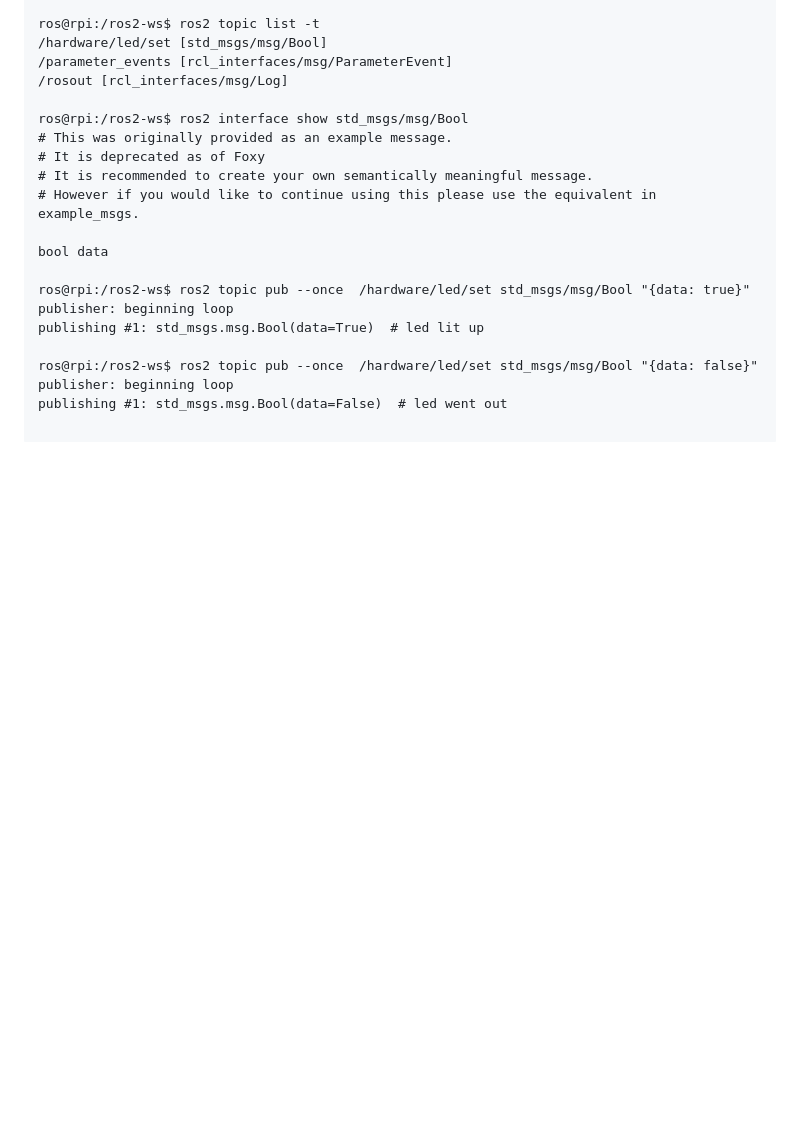
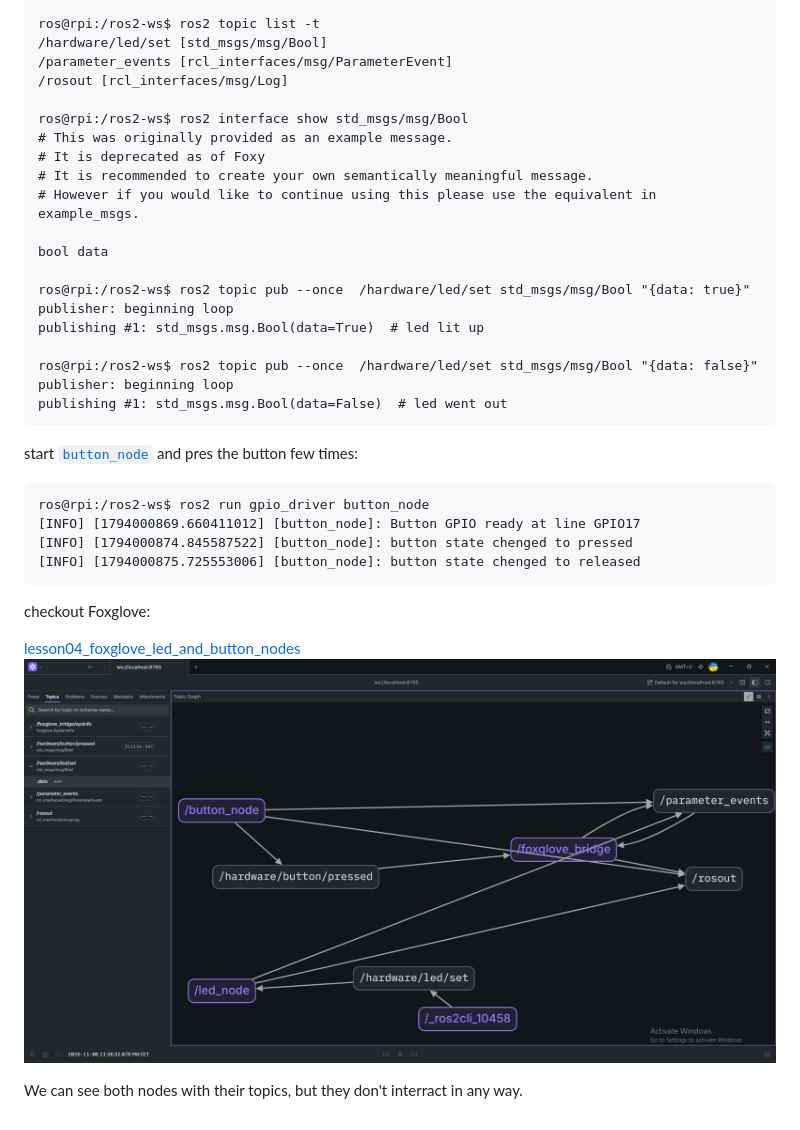
Before and after one commit to SeregaCodit/ros2-practical, a Markdown page: docs/lessons/lesson04_led_buttons_gpio_physical_nodes.md, the part around one of its changes. Rendered like a GitHub page; pictures changed too: docs/attachments/images/lesson04_foxglove_led_and_button_nodes.png (added); blank space fills up the shorter version.

Commit message:
feat(gpio_driver): add button node

```diff
--- a/docs/lessons/lesson04_led_buttons_gpio_physical_nodes.md
+++ b/docs/lessons/lesson04_led_buttons_gpio_physical_nodes.md
@@ -55,3 +55,18 @@ publishing #1: std_msgs.msg.Bool(data=True)  # led lit up
 ros@rpi:/ros2-ws$ ros2 topic pub --once  /hardware/led/set std_msgs/msg/Bool "{data: false}"
 publisher: beginning loop
 publishing #1: std_msgs.msg.Bool(data=False)  # led went out
+</pre>
+
+start [`button_node`](../../ros2-ws/src/lessons/lesson_04/gpio_driver/src/button_node.cpp) and pres the button few times:
+
+    ros@rpi:/ros2-ws$ ros2 run gpio_driver button_node
+    [INFO] [1794000869.660411012] [button_node]: Button GPIO ready at line GPIO17
+    [INFO] [1794000874.845587522] [button_node]: button state chenged to pressed
+    [INFO] [1794000875.725553006] [button_node]: button state chenged to released
+
+checkout Foxglove:
+
+[lesson04_foxglove_led_and_button_nodes](lesson04_led_buttons_gpio_physical_nodes.md) ![text](../attachments/images/lesson04_foxglove_led_and_button_nodes.png)
+
+
+We can see both nodes with their topics, but they don't interract in any way.
```
Also changed, not shown: other parts of docs/lessons/lesson04_led_buttons_gpio_physical_nodes.md (+1 -1 lines), 3 other files.
